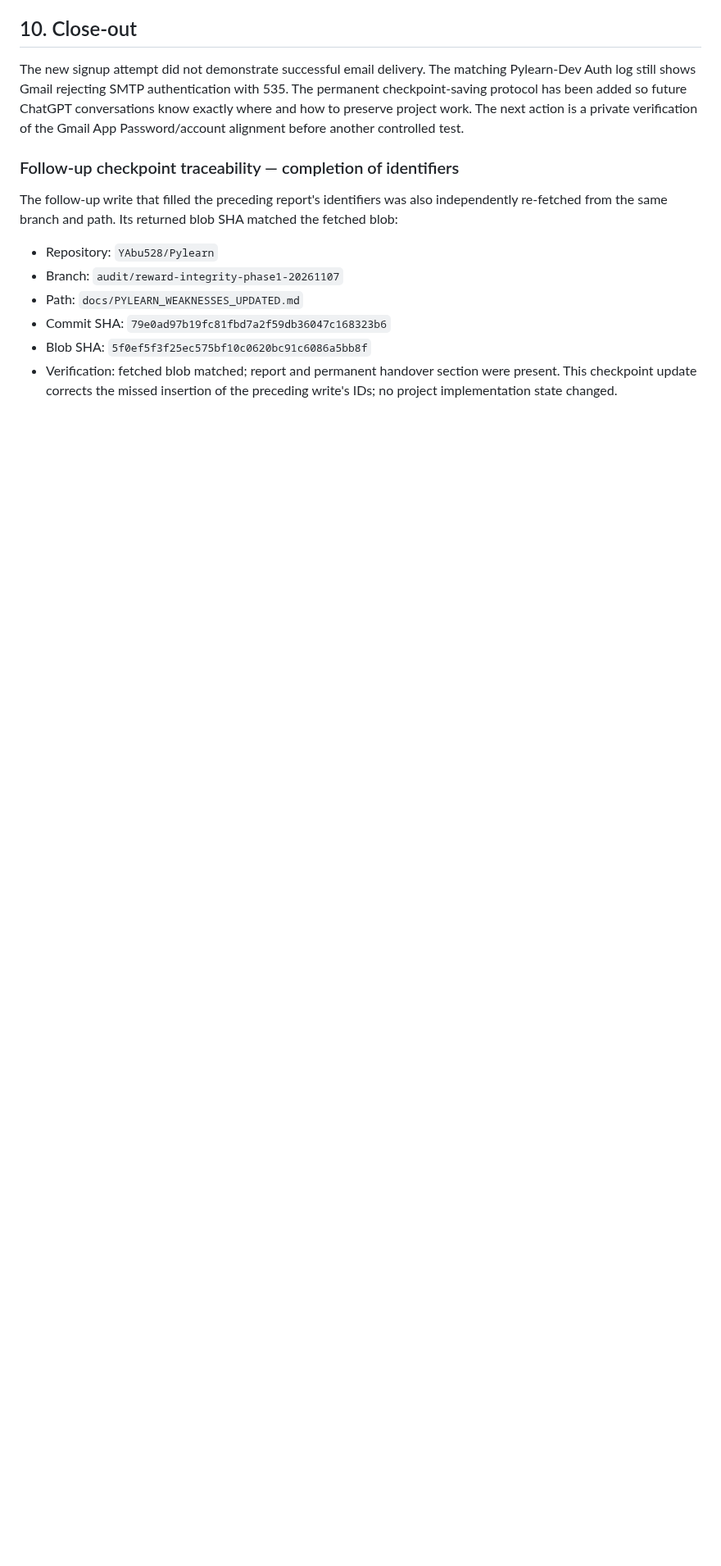
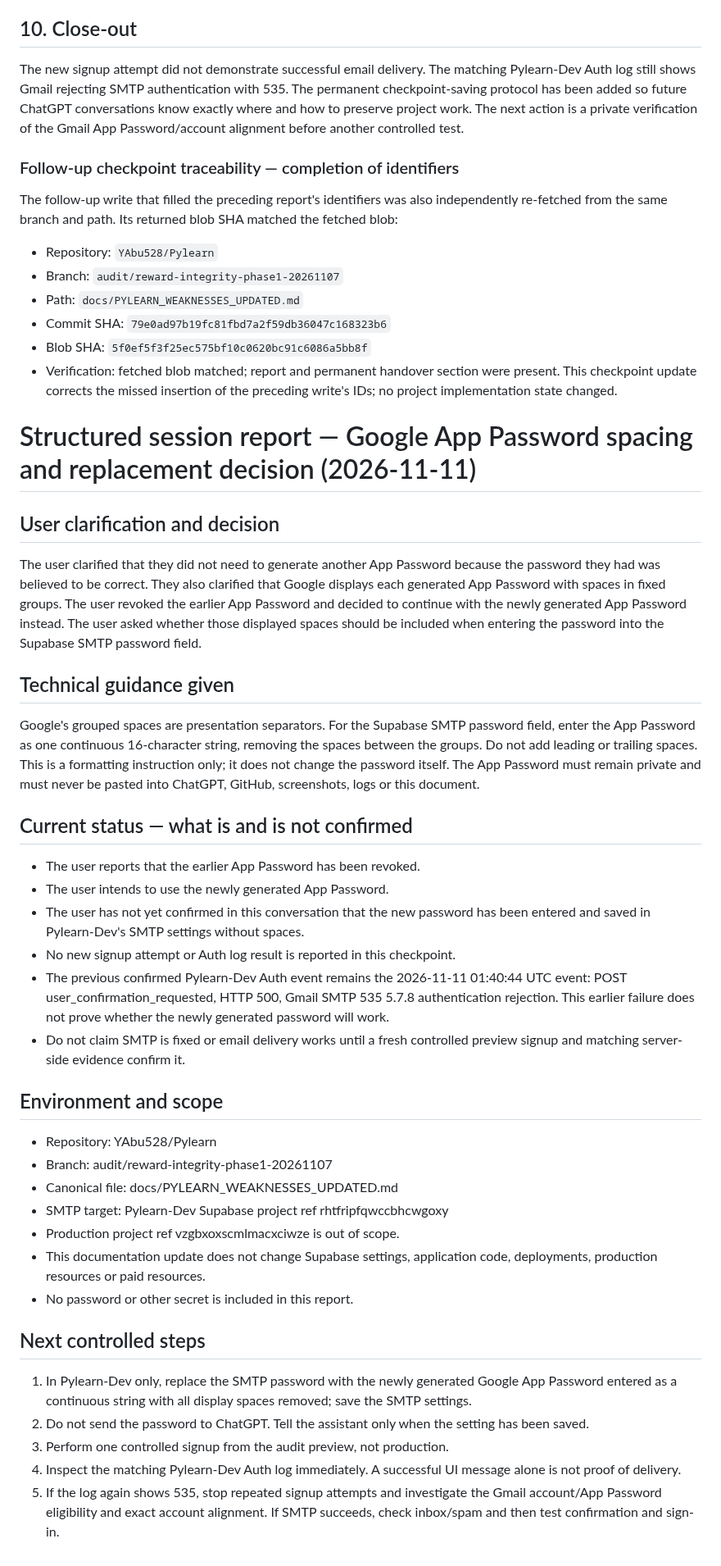
Before and after one commit to YAbu528/Pylearn, a Markdown page: docs/PYLEARN_WEAKNESSES_UPDATED.md, the part around the change. Shown at 82% size. Rendered like a GitHub page; blank space fills up the shorter version.

Commit message:
docs: record App Password spacing and replacement decision

```diff
--- a/docs/PYLEARN_WEAKNESSES_UPDATED.md
+++ b/docs/PYLEARN_WEAKNESSES_UPDATED.md
@@ -1877,3 +1877,36 @@ The follow-up write that filled the preceding report's identifiers was also inde
 - Commit SHA: `79e0ad97b19fc81fbd7a2f59db36047c168323b6`
 - Blob SHA: `5f0ef5f3f25ec575bf10c0620bc91c6086a5bb8f`
 - Verification: fetched blob matched; report and permanent handover section were present. This checkpoint update corrects the missed insertion of the preceding write's IDs; no project implementation state changed.
+
+
+# Structured session report — Google App Password spacing and replacement decision (2026-11-11)
+
+## User clarification and decision
+The user clarified that they did not need to generate another App Password because the password they had was believed to be correct. They also clarified that Google displays each generated App Password with spaces in fixed groups. The user revoked the earlier App Password and decided to continue with the newly generated App Password instead. The user asked whether those displayed spaces should be included when entering the password into the Supabase SMTP password field.
+
+## Technical guidance given
+Google's grouped spaces are presentation separators. For the Supabase SMTP password field, enter the App Password as one continuous 16-character string, removing the spaces between the groups. Do not add leading or trailing spaces. This is a formatting instruction only; it does not change the password itself. The App Password must remain private and must never be pasted into ChatGPT, GitHub, screenshots, logs or this document.
+
+## Current status — what is and is not confirmed
+- The user reports that the earlier App Password has been revoked.
+- The user intends to use the newly generated App Password.
+- The user has not yet confirmed in this conversation that the new password has been entered and saved in Pylearn-Dev's SMTP settings without spaces.
+- No new signup attempt or Auth log result is reported in this checkpoint.
+- The previous confirmed Pylearn-Dev Auth event remains the 2026-11-11 01:40:44 UTC event: POST user_confirmation_requested, HTTP 500, Gmail SMTP 535 5.7.8 authentication rejection. This earlier failure does not prove whether the newly generated password will work.
+- Do not claim SMTP is fixed or email delivery works until a fresh controlled preview signup and matching server-side evidence confirm it.
+
+## Environment and scope
+- Repository: YAbu528/Pylearn
+- Branch: audit/reward-integrity-phase1-20261107
+- Canonical file: docs/PYLEARN_WEAKNESSES_UPDATED.md
+- SMTP target: Pylearn-Dev Supabase project ref rhtfripfqwccbhcwgoxy
+- Production project ref vzgbxoxscmlmacxciwze is out of scope.
+- This documentation update does not change Supabase settings, application code, deployments, production resources or paid resources.
+- No password or other secret is included in this report.
+
+## Next controlled steps
+1. In Pylearn-Dev only, replace the SMTP password with the newly generated Google App Password entered as a continuous string with all display spaces removed; save the SMTP settings.
+2. Do not send the password to ChatGPT. Tell the assistant only when the setting has been saved.
+3. Perform one controlled signup from the audit preview, not production.
+4. Inspect the matching Pylearn-Dev Auth log immediately. A successful UI message alone is not proof of delivery.
+5. If the log again shows 535, stop repeated signup attempts and investigate the Gmail account/App Password eligibility and exact account alignment. If SMTP succeeds, check inbox/spam and then test confirmation and sign-in.
```
